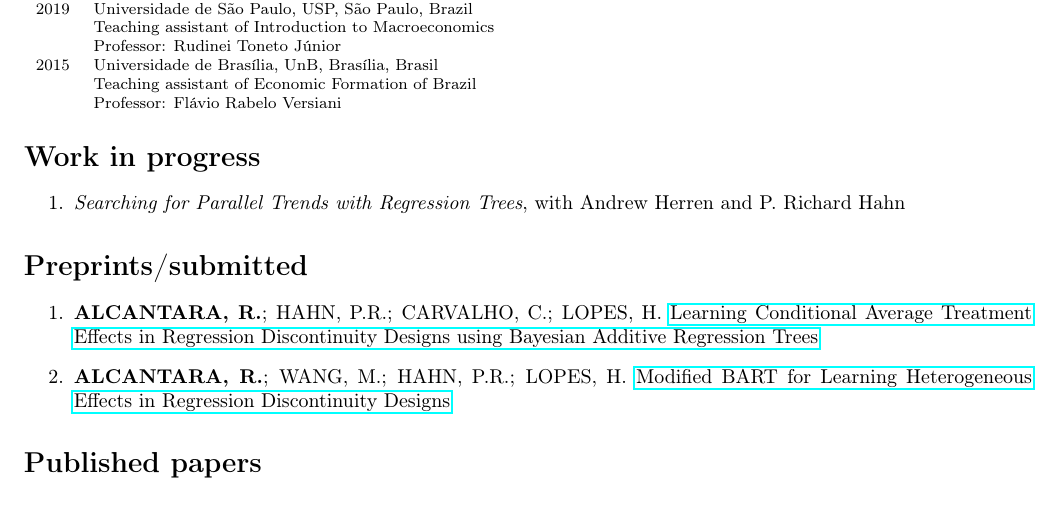
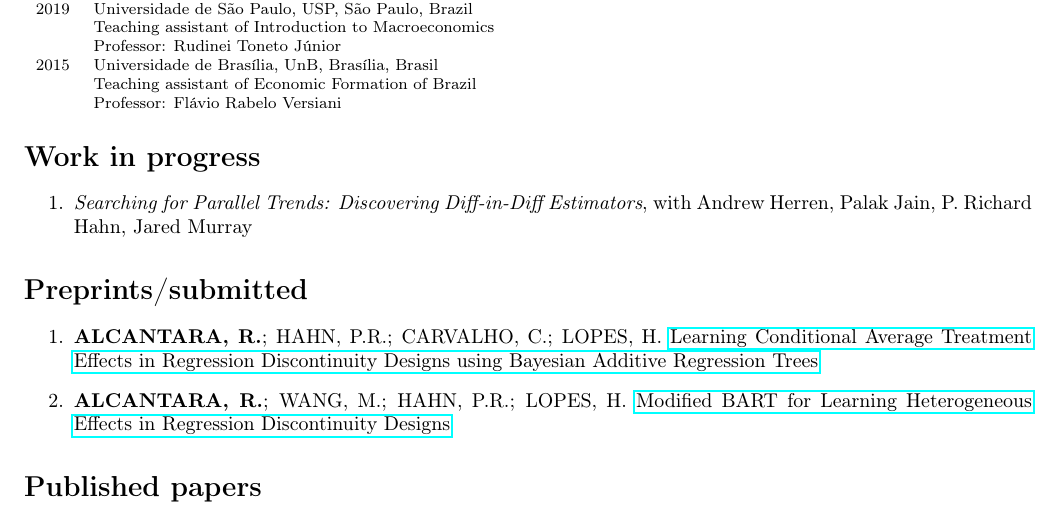
Before and after one commit to rafaelcalcantara/rafaelcalcantara.github.io, a LaTeX CV (docs/cv.tex): part of page 2 of 3, cut so that both start at the same text. Compiled offline with pdfLaTeX.

Commit message:
Update CV

```diff
--- a/docs/cv.tex
+++ b/docs/cv.tex
@@ -146,7 +146,7 @@ Designs}}\\
 \section*{Work in progress}
 \label{sec:working.papers}
 \begin{enumerate}
-	\item \textit{Searching for Parallel Trends with Regression Trees}, with Andrew Herren and P. Richard Hahn
+	\item \textit{Searching for Parallel Trends: Discovering Diff-in-Diff Estimators}, with Andrew Herren, Palak Jain, P. Richard Hahn, Jared Murray
 \end{enumerate}
 
 \section*{Preprints/submitted}
```
Also changed, not shown: docs/cv.pdf, 4 other files.
